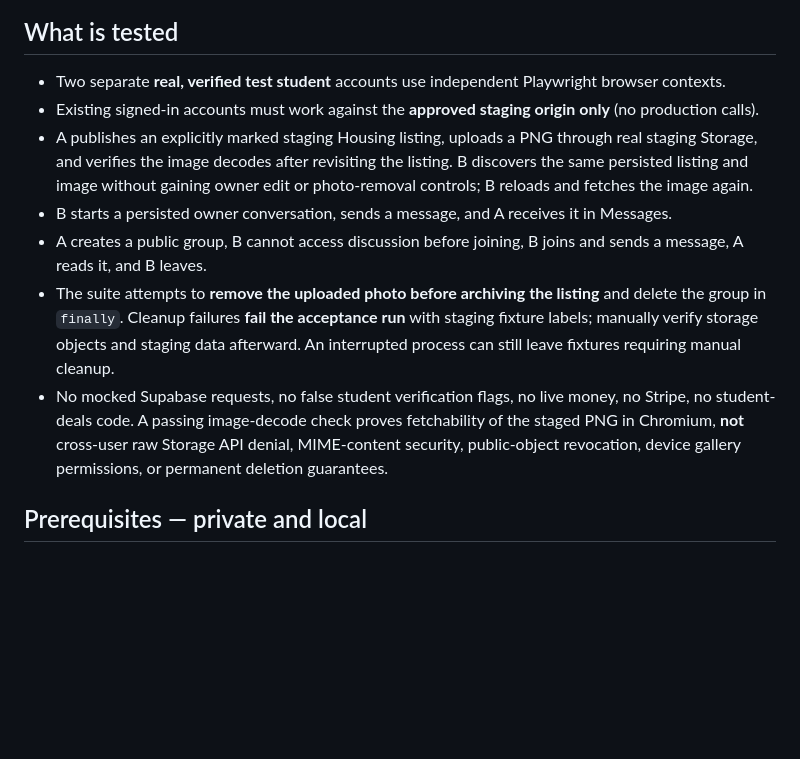
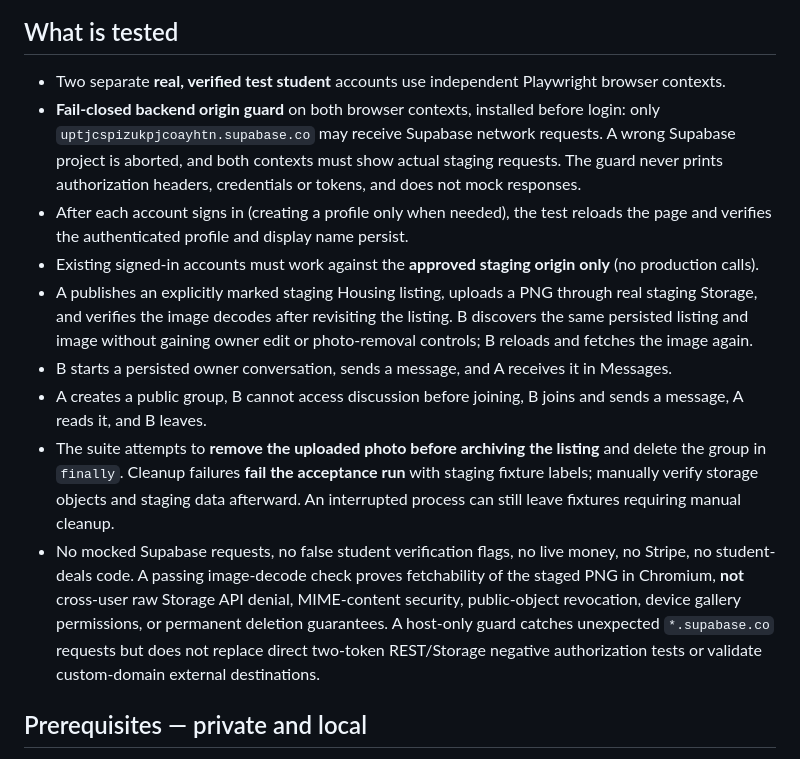
Before and after one commit to stanleymay20/Stuora-, a Markdown page: docs/STUORA_REAL_TWO_STUDENT_ACCEPTANCE_2026-10-18.md, the part around the change. Rendered like a GitHub page; blank space fills up the shorter version.

Commit message:
Document pre-auth staging backend guard and real profile reload acceptance

```diff
--- a/docs/STUORA_REAL_TWO_STUDENT_ACCEPTANCE_2026-10-18.md
+++ b/docs/STUORA_REAL_TWO_STUDENT_ACCEPTANCE_2026-10-18.md
@@ -4,12 +4,14 @@
 
 ## What is tested
 - Two separate **real, verified test student** accounts use independent Playwright browser contexts.
+- **Fail-closed backend origin guard** on both browser contexts, installed before login: only `uptjcspizukpjcoayhtn.supabase.co` may receive Supabase network requests. A wrong Supabase project is aborted, and both contexts must show actual staging requests. The guard never prints authorization headers, credentials or tokens, and does not mock responses.
+- After each account signs in (creating a profile only when needed), the test reloads the page and verifies the authenticated profile and display name persist.
 - Existing signed-in accounts must work against the **approved staging origin only** (no production calls).
 - A publishes an explicitly marked staging Housing listing, uploads a PNG through real staging Storage, and verifies the image decodes after revisiting the listing. B discovers the same persisted listing and image without gaining owner edit or photo-removal controls; B reloads and fetches the image again.
 - B starts a persisted owner conversation, sends a message, and A receives it in Messages.
 - A creates a public group, B cannot access discussion before joining, B joins and sends a message, A reads it, and B leaves.
 - The suite attempts to **remove the uploaded photo before archiving the listing** and delete the group in `finally`. Cleanup failures **fail the acceptance run** with staging fixture labels; manually verify storage objects and staging data afterward. An interrupted process can still leave fixtures requiring manual cleanup.
-- No mocked Supabase requests, no false student verification flags, no live money, no Stripe, no student-deals code. A passing image-decode check proves fetchability of the staged PNG in Chromium, **not** cross-user raw Storage API denial, MIME-content security, public-object revocation, device gallery permissions, or permanent deletion guarantees.
+- No mocked Supabase requests, no false student verification flags, no live money, no Stripe, no student-deals code. A passing image-decode check proves fetchability of the staged PNG in Chromium, **not** cross-user raw Storage API denial, MIME-content security, public-object revocation, device gallery permissions, or permanent deletion guarantees. A host-only guard catches unexpected `*.supabase.co` requests but does not replace direct two-token REST/Storage negative authorization tests or validate custom-domain external destinations.
 
 ## Prerequisites — private and local
 1. Two distinct email inboxes with accessible, already-confirmed, **dedicated staging** Stuora accounts. Don't use real customer identities, your real accounts, your professor's details or any email accounts you cannot independently access.
```
